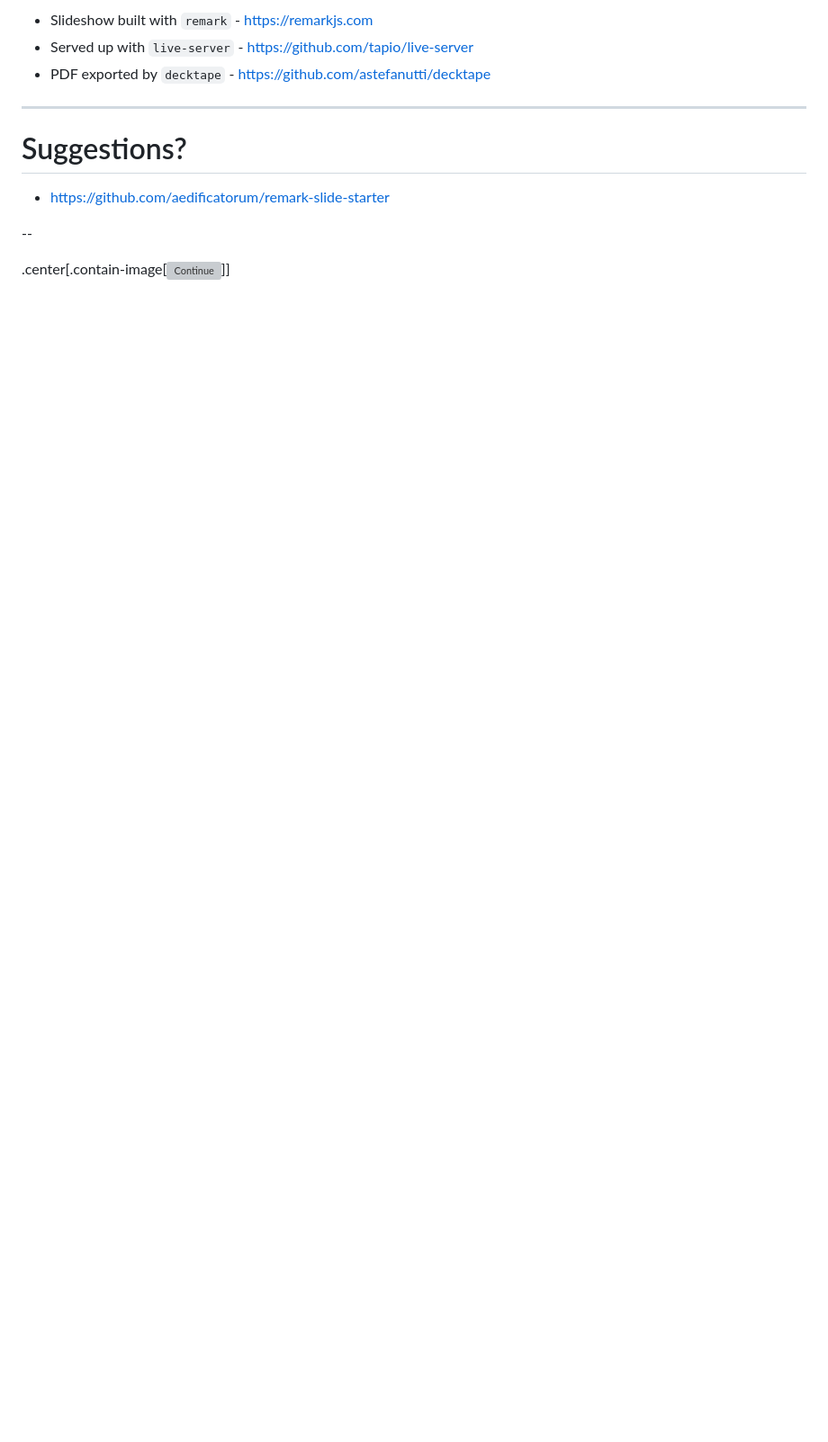
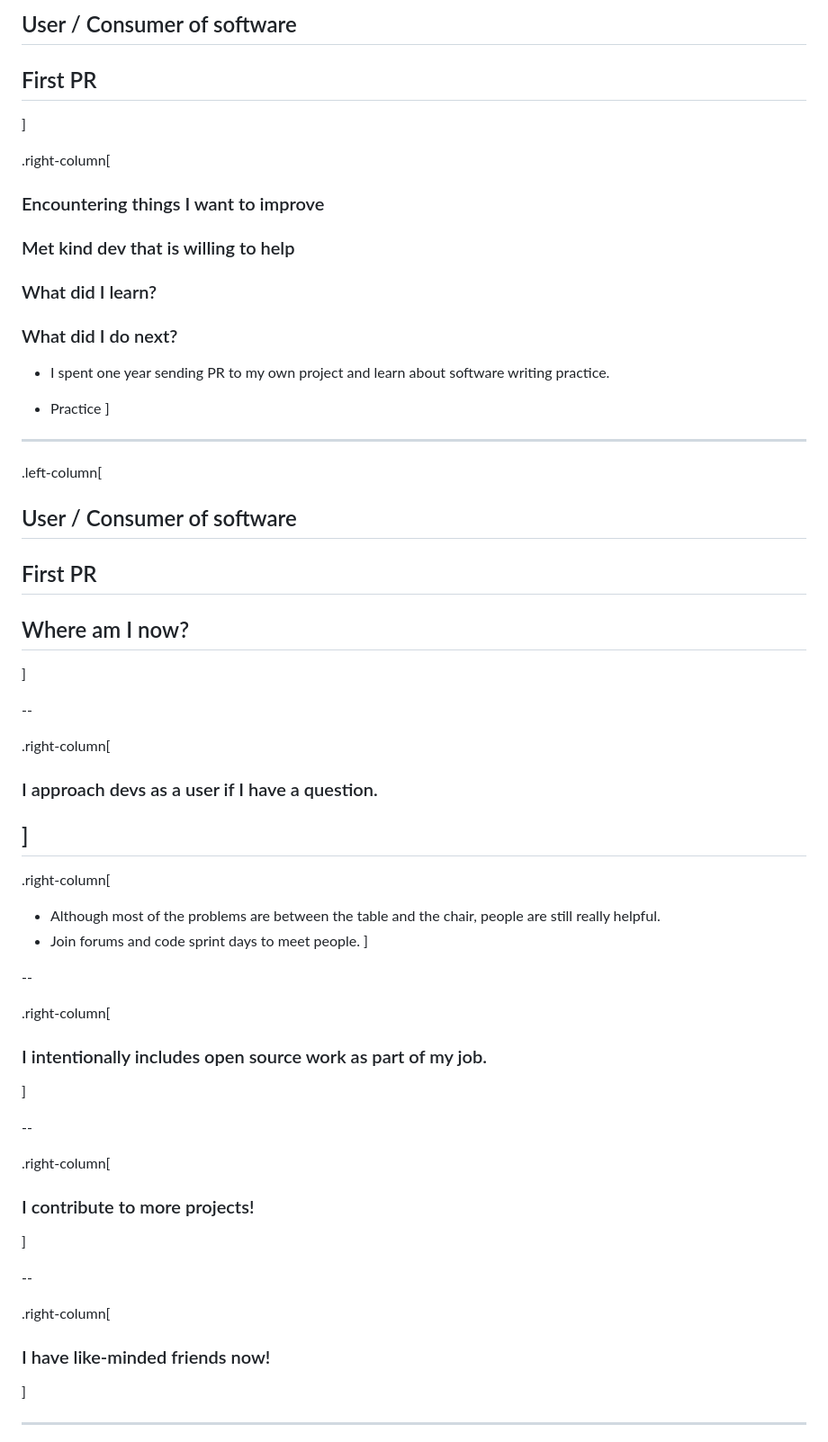
Before and after one commit to htwangtw/scipy2021-talk, a Markdown page: slides.md, the part around the change printed below. Shown: that part at 90% size. GitHub-like rendering; blank space fills up the shorter version; grey boxes are pictures that could not be loaded.

```diff
--- a/slides.md
+++ b/slides.md
@@ -60,14 +151,66 @@ npm run present
 
-- Slideshow built with `remark` - https://remarkjs.com
-- Served up with `live-server` - https://github.com/tapio/live-server
-- PDF exported by `decktape` - https://github.com/astefanutti/decktape
+## User / Consumer of software
+
+## First PR
+
+]
+
+.right-column[
+
+### Encountering things I want to improve
+
+### Met kind dev that is willing to help
+
+### What did I learn?
+
+### What did I do next?
+
+- I spent one year sending PR to my own project and learn about software writing practice.
+
+- Practice
+]
 
 ---
 
-# Suggestions?
+.left-column[
 
-- https://github.com/aedificatorum/remark-slide-starter
+## User / Consumer of software
+
+## First PR
+
+## Where am I now?
+
+]
 
 --
 
-.center[.contain-image[![Continue](https://http.cat/100)]]
+.right-column[
+### I approach devs as a user if I have a question.
+]
+--
+
+.right-column[
+- Although most of the problems are between the table and the chair, people are still really helpful.
+- Join forums and code sprint days to meet people.
+]
+
+--
+
+.right-column[
+### I intentionally includes open source work as part of my job.
+]
+
+--
+
+.right-column[
+### I contribute to more projects!
+]
+
+--
+
+.right-column[
+### I have like-minded friends now!
+]
+
+---
+
```
Also changed, not shown: other parts of slides.md (+138 -28 lines), assets/pr.png (added), 3 other files.
